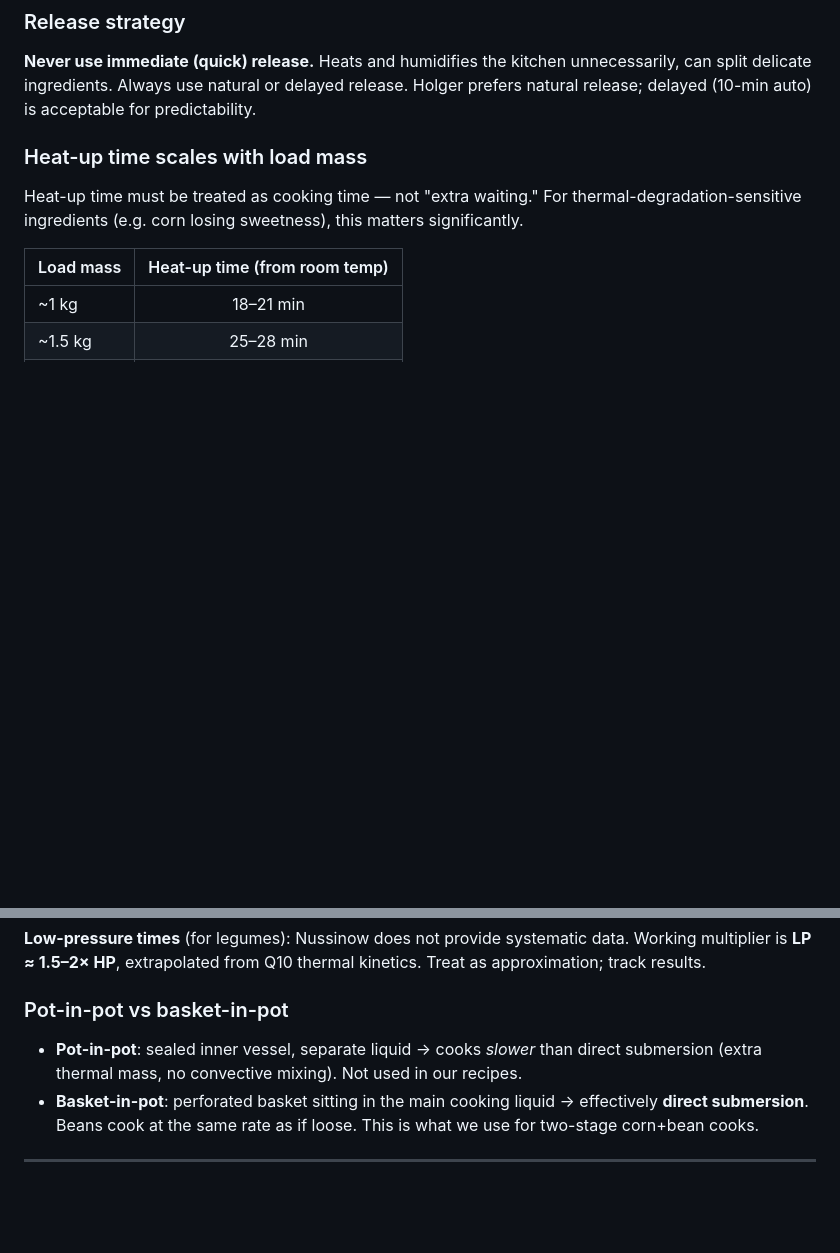
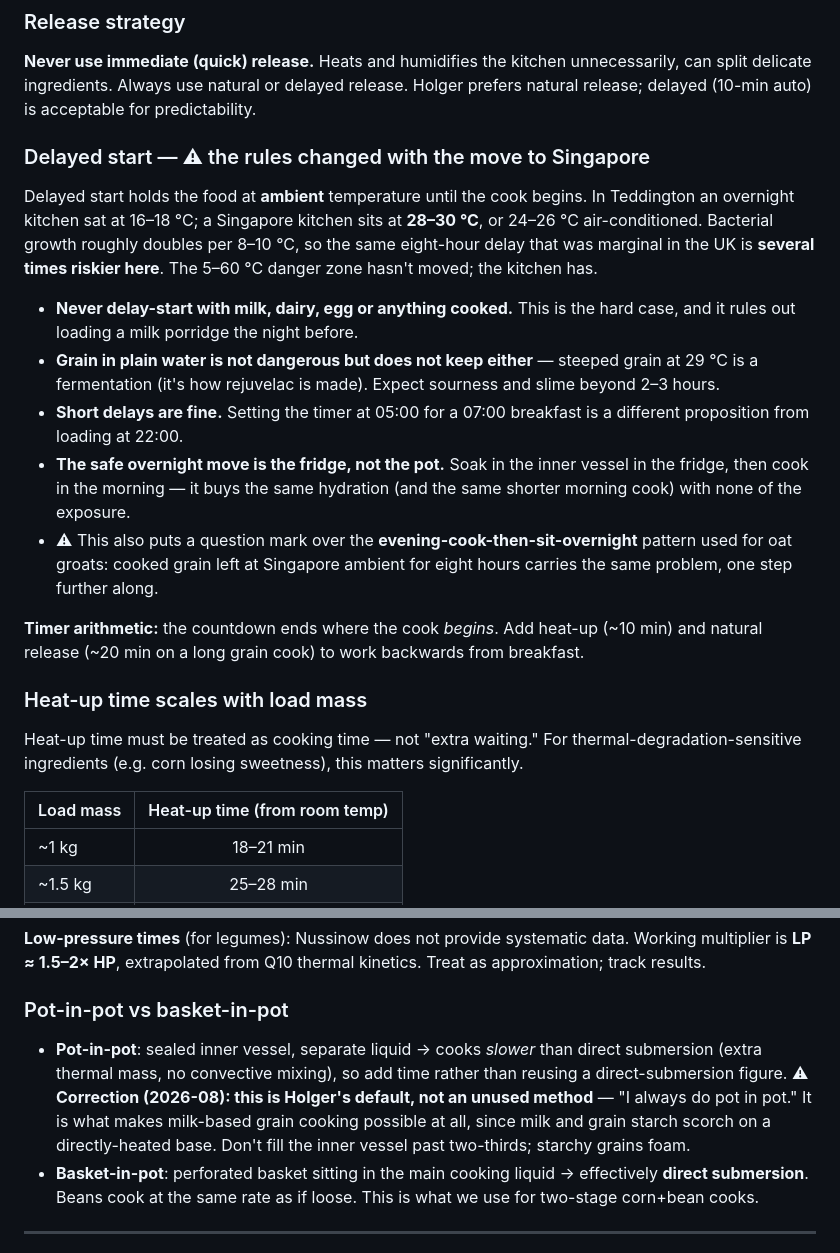
Before and after one commit to little-big-h/Recipes, a Markdown page: docs/TECHNIQUES.md, 2 parts joined by grey strips. GitHub-like rendering; blank space fills up the shorter version.

Commit message:
TECHNIQUES: delayed start, and the tropical ambient temperature
Holger has an Instant Pot with a delay timer and asked whether to skip
the evening cook and run one longer cook in the morning. The cooking
answer is yes, but the safety answer changed with the move: delayed
start holds food at ambient, and a Singapore kitchen sits at 28-30 C
against Teddington's overnight 16-18 C. Growth roughly doubles per
8-10 C, so the same eight-hour delay is several times riskier here.

Records the rule (never delay-start milk, dairy, egg or cooked food),
the fermentation problem with plain steeped grain, the fridge-soak
alternative, and the timer arithmetic - the countdown ends where the
cook begins, so heat-up and natural release come after it.

Also flags that this puts a question mark over the evening-cook-then-
sit-overnight pattern used for oat groats.

Separately, corrects the pot-in-pot entry, which said "not used in our
recipes". It is Holger's default - his words, "I always do pot in pot" -
and it is what makes milk-based grain cooking possible at all.

Co-Authored-By: Claude Opus 5 <noreply@anthropic.com>
Claude-Session: https://claude.ai/code/session_012z2gML7ZCaAt9DAuwBuNM2

```diff
--- a/docs/TECHNIQUES.md
+++ b/docs/TECHNIQUES.md
@@ -11,6 +11,18 @@ The Ninja is the primary cooking tool. These rules were established through tria
 ### Release strategy
 
 **Never use immediate (quick) release.** Heats and humidifies the kitchen unnecessarily, can split delicate ingredients. Always use natural or delayed release. Holger prefers natural release; delayed (10-min auto) is acceptable for predictability.
+
+### Delayed start — ⚠ the rules changed with the move to Singapore
+
+Delayed start holds the food at **ambient** temperature until the cook begins. In Teddington an overnight kitchen sat at 16–18 °C; a Singapore kitchen sits at **28–30 °C**, or 24–26 °C air-conditioned. Bacterial growth roughly doubles per 8–10 °C, so the same eight-hour delay that was marginal in the UK is **several times riskier here**. The 5–60 °C danger zone hasn't moved; the kitchen has.
+
+- **Never delay-start with milk, dairy, egg or anything cooked.** This is the hard case, and it rules out loading a milk porridge the night before.
+- **Grain in plain water is not dangerous but does not keep either** — steeped grain at 29 °C is a fermentation (it's how rejuvelac is made). Expect sourness and slime beyond 2–3 hours.
+- **Short delays are fine.** Setting the timer at 05:00 for a 07:00 breakfast is a different proposition from loading at 22:00.
+- **The safe overnight move is the fridge, not the pot.** Soak in the inner vessel in the fridge, then cook in the morning — it buys the same hydration (and the same shorter morning cook) with none of the exposure.
+- ⚠ This also puts a question mark over the **evening-cook-then-sit-overnight** pattern used for oat groats: cooked grain left at Singapore ambient for eight hours carries the same problem, one step further along.
+
+**Timer arithmetic:** the countdown ends where the cook *begins*. Add heat-up (~10 min) and natural release (~20 min on a long grain cook) to work backwards from breakfast.
 
 ### Heat-up time scales with load mass
 
@@ -64,7 +76,7 @@ Detailed times in `Nussinow_Cooking_Times.md`. Quick reference:
 
 ### Pot-in-pot vs basket-in-pot
 
-- **Pot-in-pot**: sealed inner vessel, separate liquid → cooks *slower* than direct submersion (extra thermal mass, no convective mixing). Not used in our recipes.
+- **Pot-in-pot**: sealed inner vessel, separate liquid → cooks *slower* than direct submersion (extra thermal mass, no convective mixing), so add time rather than reusing a direct-submersion figure. ⚠ **Correction (2026-08): this is Holger's default, not an unused method** — "I always do pot in pot." It is what makes milk-based grain cooking possible at all, since milk and grain starch scorch on a directly-heated base. Don't fill the inner vessel past two-thirds; starchy grains foam.
 - **Basket-in-pot**: perforated basket sitting in the main cooking liquid → effectively **direct submersion**. Beans cook at the same rate as if loose. This is what we use for two-stage corn+bean cooks.
 
 ---
```
